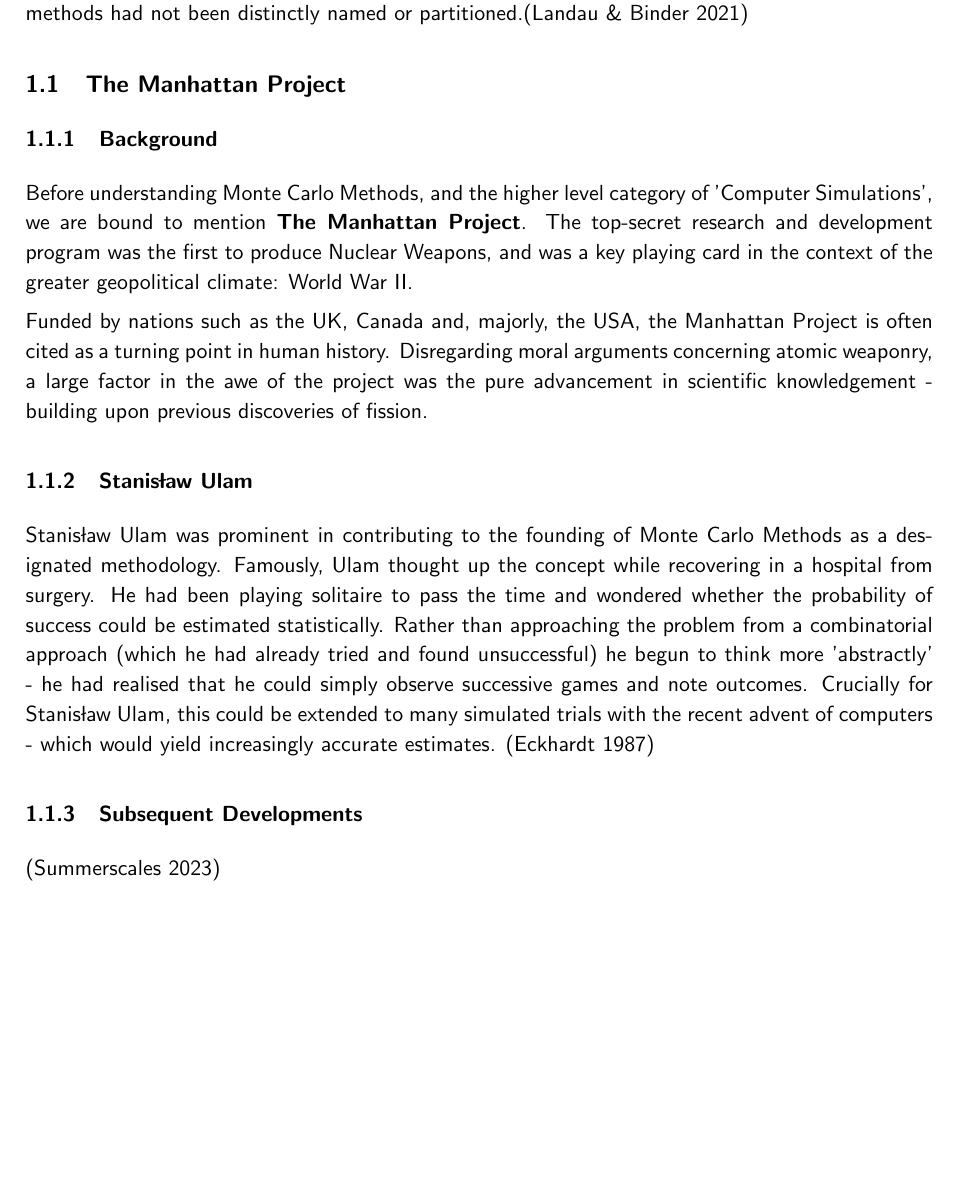
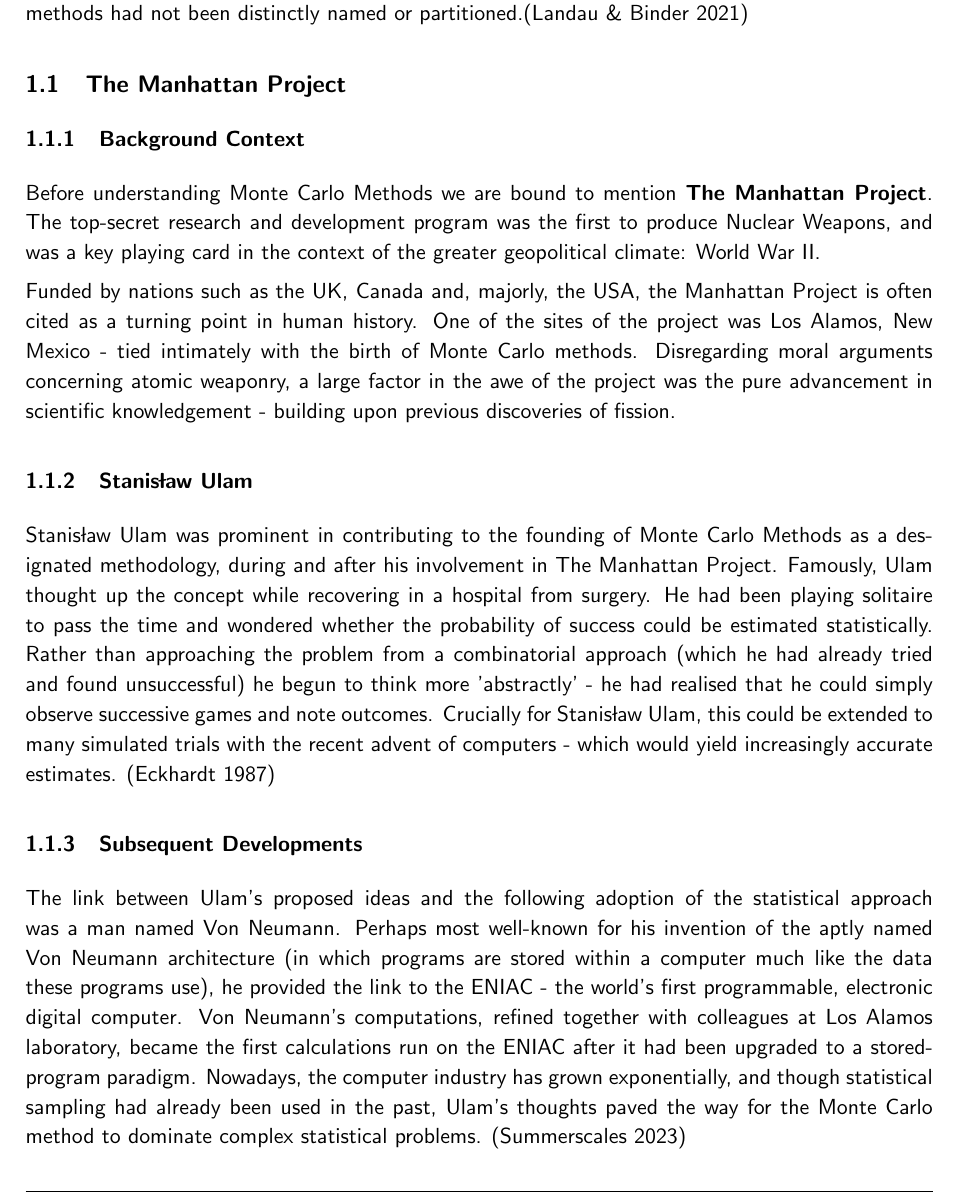
Before and after one commit to RajAmin99/Numerical-simulation-methods-and-their-applications, a LaTeX paper (MA3PPR_Report_32005096.tex): part of page 6 of 16, cut so that both start at the same text, the shorter picture padded with empty space. Compiled offline with pdfLaTeX.

Commit message:
tentative completion of Chapter 1, subject to editing and revisions

```diff
--- a/MA3PPR_Report_32005096.tex
+++ b/MA3PPR_Report_32005096.tex
@@ -192,15 +192,16 @@ Of course, this can be recreated in the modern day by a simulation of approximat
 When initially proposed in this report, the field of Monte Carlo methods had not been distinctly named or partitioned.\citep{Landau21}
 
     \subsection{The Manhattan Project}
-        \subsubsection{Background}
-            Before understanding Monte Carlo Methods, and the higher level category of 'Computer Simulations', we are bound to mention \textbf{The Manhattan Project}.
+        \subsubsection{Background Context}
+            Before understanding Monte Carlo Methods we are bound to mention \textbf{The Manhattan Project}.
             The top-secret research and development program was the first to produce Nuclear Weapons, and was a key playing card in the context of the greater geopolitical climate: World War II.
 
             Funded by nations such as the UK, Canada and, majorly, the USA, the Manhattan Project is often cited as a turning point in human history.
+            One of the sites of the project was Los Alamos, New Mexico - tied intimately with the birth of Monte Carlo methods.
             Disregarding moral arguments concerning atomic weaponry, a large factor in the awe of the project was the pure advancement in scientific knowledgement -
             building upon previous discoveries of fission.
         \subsubsection{Stanisław Ulam}
-            Stanisław Ulam was prominent in contributing to the founding of Monte Carlo Methods as a designated methodology.
+            Stanisław Ulam was prominent in contributing to the founding of Monte Carlo Methods as a designated methodology, during and after his involvement in The Manhattan Project.
             Famously, Ulam thought up the concept while recovering in a hospital from surgery. He had been playing solitaire to pass the time and wondered whether the probability of success could be estimated statistically.
             Rather than approaching the problem from a combinatorial approach (which he had already tried and found unsuccessful) he begun to think more 'abstractly' - he had realised that he could simply observe successive games and note outcomes.
             Crucially for Stanisław Ulam, this could be extended to many simulated trials with the recent advent of computers - which would yield increasingly accurate estimates. \citep{Eckhardt87}
@@ -209,6 +210,11 @@ When initially proposed in this report, the field of Monte Carlo methods had not
             % DEVELOP FURTHER
             % At first, this new method was used in atomic simulations, particularly to assist in the development of the hydrogen bomb.
             % As computational capabilities developed, it was rapidly adopted and applied to many other fields, such as computational finance.
+            The link between Ulam's proposed ideas and the following adoption of the statistical approach was a man named Von Neumann.
+            Perhaps most well-known for his invention of the aptly named Von Neumann architecture (in which programs are stored within a computer much like the data these programs use),
+            he provided the link to the ENIAC - the world’s first programmable, electronic digital computer.
+            Von Neumann's computations, refined together with colleagues at Los Alamos laboratory, became the first calculations run on the ENIAC after it had been upgraded to a stored-program paradigm.
+            Nowadays, the computer industry has grown exponentially, and though statistical sampling had already been used in the past, Ulam's thoughts paved the way for the Monte Carlo method to dominate complex statistical problems.
             \citep{Summerscales23}
 
 
```
Also changed, not shown: Notes+Research.md (+2 -2 lines), MA3PPR_Report_32005096.pdf.
